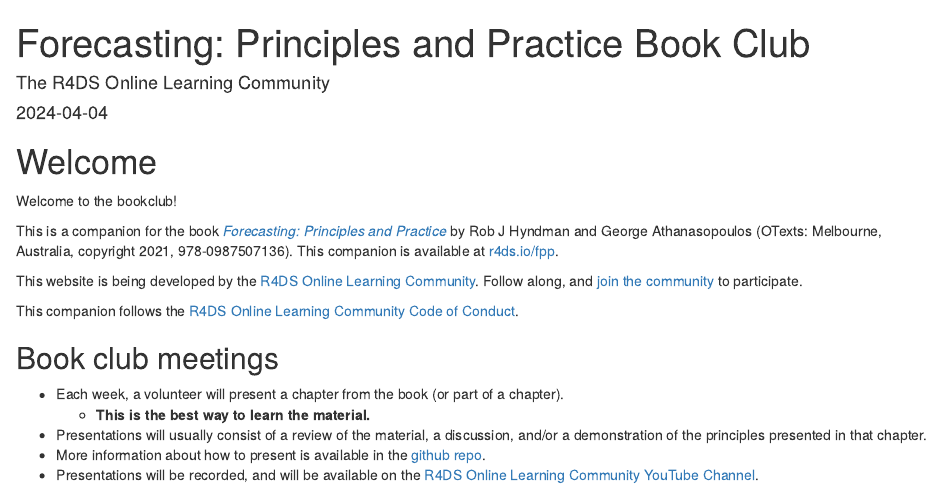
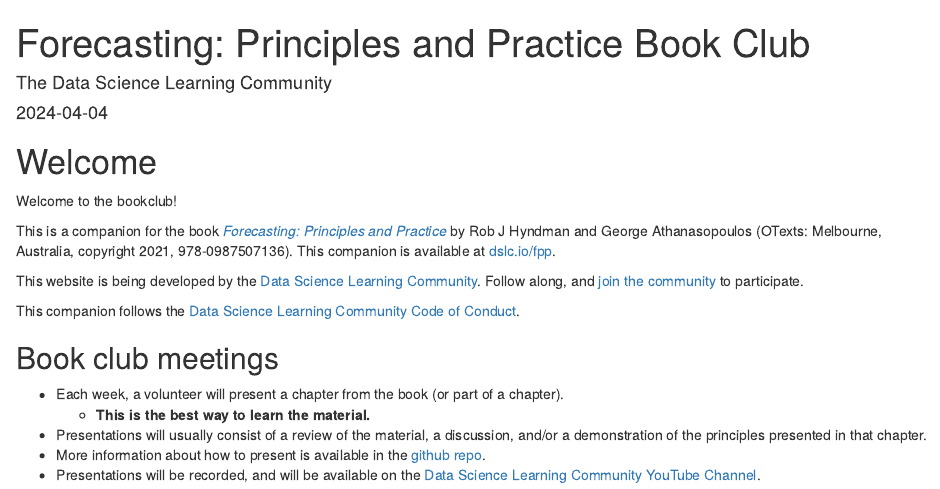
Before and after one commit to r4ds/bookclub-fpp, an R Markdown document (index.Rmd): the page in a window 1100 px wide, from its top. Rendered offline with R 4.5, knitr and Pandoc, with nearby package versions; drawn as R Markdown's standard HTML page in place of the format the file asks for.

Commit message:
R4DS to DSLC (#27)

```diff
--- a/index.Rmd
+++ b/index.Rmd
@@ -1,6 +1,6 @@
 ---
 title: "Forecasting: Principles and Practice Book Club"
-author: "The R4DS Online Learning Community"
+author: "The Data Science Learning Community"
 date: "`r Sys.Date()`"
 site: bookdown::bookdown_site
 documentclass: book
@@ -8,7 +8,7 @@
 biblio-style: apalike
 link-citations: yes
 github-repo: r4ds/bookclub-fpp
-description: "This is the product of the R4DS Online Learning Community's Forecasting: Principles and Practice Book Club."
+description: "This is the product of the Data Science Learning Community's Forecasting: Principles and Practice Book Club."
 ---
 
 # Welcome {-}
@@ -16,11 +16,11 @@
 Welcome to the bookclub!
 
 This is a companion for the book [_Forecasting: Principles and Practice_](https://otexts.com/fpp3/) by Rob J Hyndman and George Athanasopoulos (OTexts: Melbourne, Australia, copyright 2021, 978-0987507136).
-This companion is available at [r4ds.io/fpp](https://r4ds.io/fpp).
+This companion is available at [dslc.io/fpp](https://dslc.io/fpp).
 
-This website is being developed by the [R4DS Online Learning Community](https://rfordatasci.com). Follow along, and [join the community](https://r4ds.io/join) to participate.
+This website is being developed by the [Data Science Learning Community](https://dslc.io). Follow along, and [join the community](https://dslc.io/join) to participate.
 
-This companion follows the [R4DS Online Learning Community Code of Conduct](https://r4ds.io/conduct).
+This companion follows the [Data Science Learning Community Code of Conduct](https://dslc.io/conduct).
 
 ## Book club meetings {-}
 
@@ -28,7 +28,7 @@
   - **This is the best way to learn the material.**
 - Presentations will usually consist of a review of the material, a discussion, and/or a demonstration of the principles presented in that chapter.
 - More information about how to present is available in the [github repo](https://github.com/r4ds/bookclub-fpp).
-- Presentations will be recorded, and will be available on the [R4DS Online Learning Community YouTube Channel](https://r4ds.io/youtube).
+- Presentations will be recorded, and will be available on the [Data Science Learning Community YouTube Channel](https://dslc.io/youtube).
 
 ## Pace {-}
 
```
Also changed, not shown: 01_getting_started.Rmd (+1 -1 lines), README.md, 1 other file.
